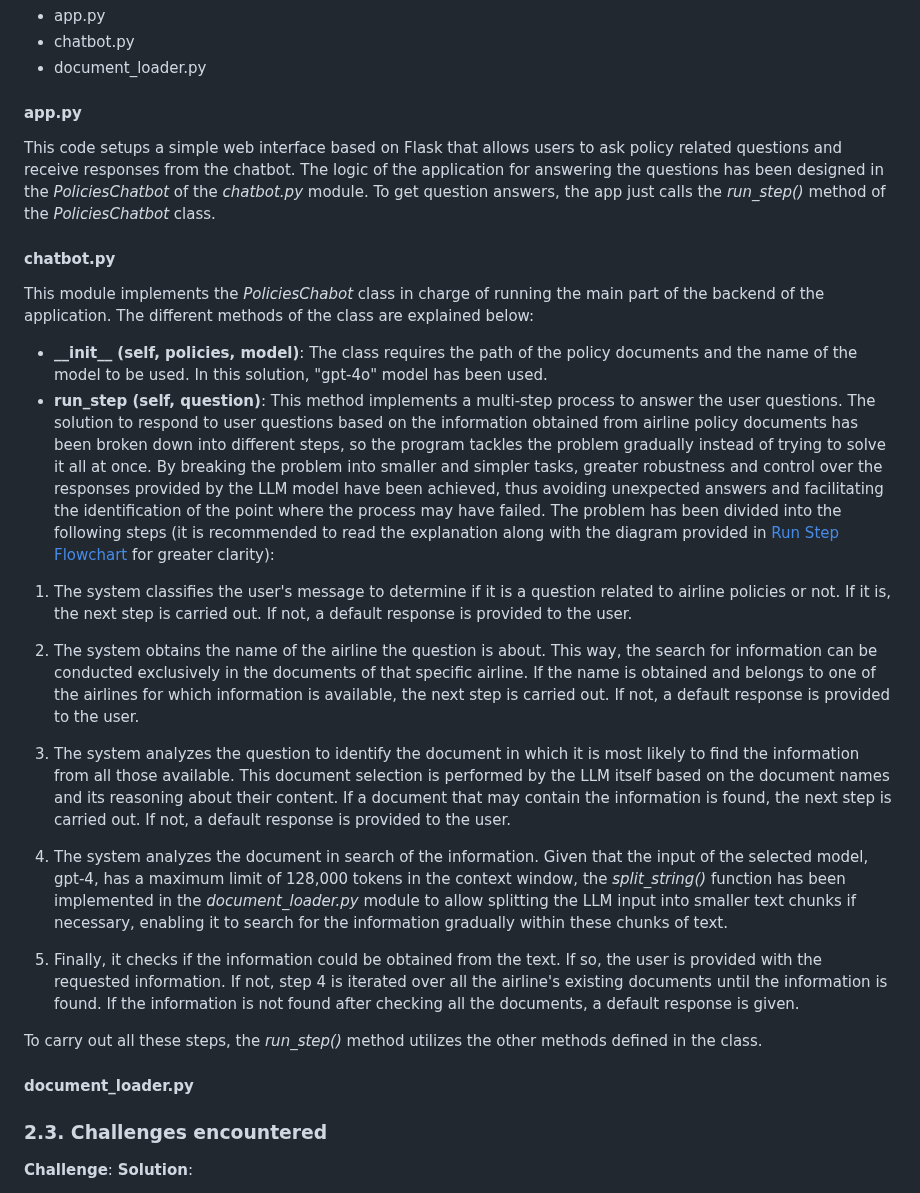
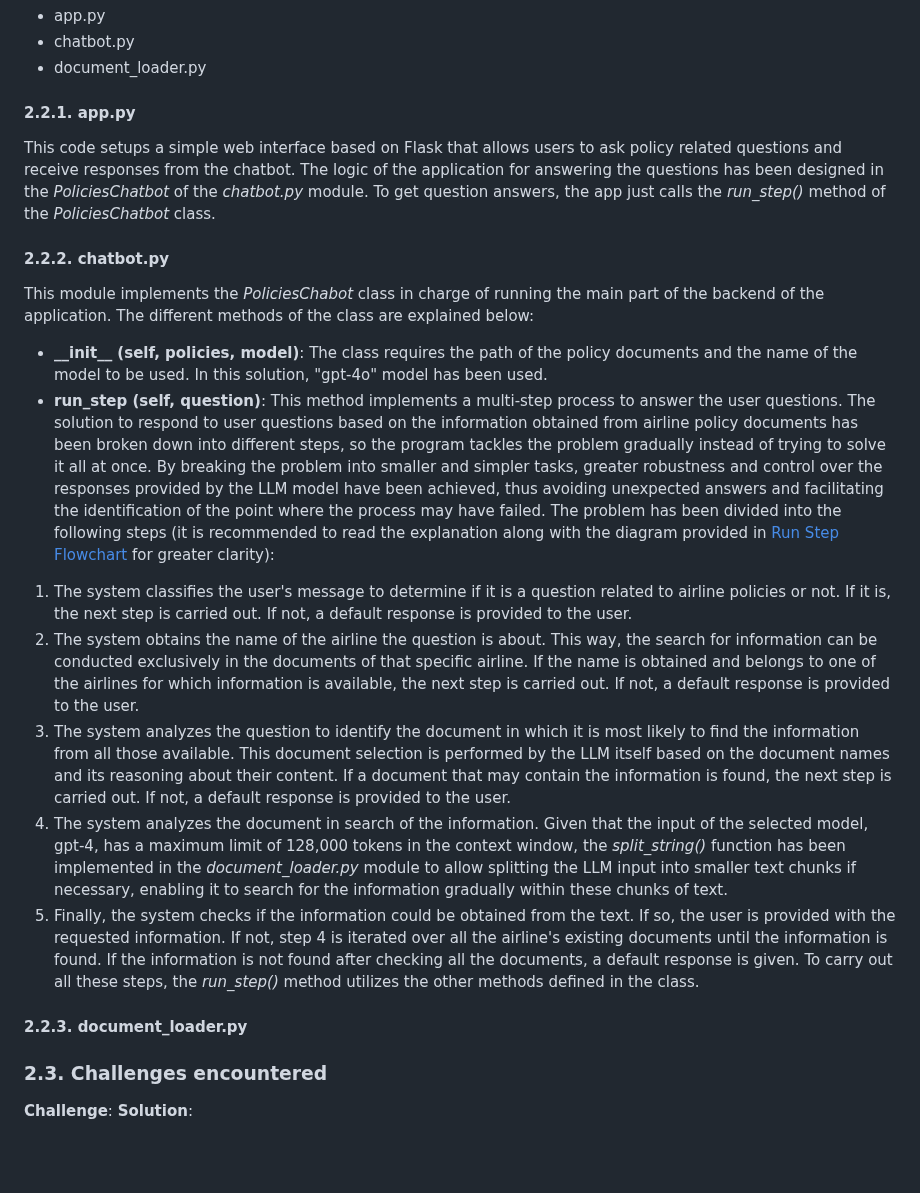
Before and after one commit to fcm-digital/ai_technical_challenge, a Markdown page: README.md, the part around the change. Rendered like a GitHub page; blank space fills up the shorter version.

```diff
--- a/README.md
+++ b/README.md
@@ -39,29 +39,23 @@ The different parts of the code are explained in next sections. It is recommende
 * chatbot.py
 * document_loader.py
 
-#### app.py
+#### 2.2.1. app.py
 This code setups a simple web interface based on Flask that allows users to ask policy related questions and receive responses from the chatbot. The logic of the application for answering the questions has been designed in the *PoliciesChatbot* of the *chatbot.py* module. To get question answers, the app just calls the *run_step()* method of the *PoliciesChatbot* class.
 
-#### chatbot.py
+#### 2.2.2. chatbot.py
 This module implements the *PoliciesChabot* class in charge of running the main part of the backend of the application. The different methods of the class are explained below:
 * **\_\_init\_\_ (self, policies, model)**: The class requires the path of the policy documents and the name of the model to be used. In this solution, "gpt-4o" model has been used.
 * **run_step (self, question)**: This method implements a multi-step process to answer the user questions.
 The solution to respond to user questions based on the information obtained from airline policy documents has been broken down into different steps, so the program tackles the problem gradually instead of trying to solve it all at once. By breaking the problem into smaller and simpler tasks, greater robustness and control over the responses provided by the LLM model have been achieved, thus avoiding unexpected answers and facilitating the identification of the point where the process may have failed.
 The problem has been divided into the following steps (it is recommended to read the explanation along with the diagram provided in [Run Step Flowchart](./figures/run_step_flowchart.jpg) for greater clarity):
-
 1. The system classifies the user's message to determine if it is a question related to airline policies or not. If it is, the next step is carried out. If not, a default response is provided to the user.
-
 2. The system obtains the name of the airline the question is about. This way, the search for information can be conducted exclusively in the documents of that specific airline. If the name is obtained and belongs to one of the airlines for which information is available, the next step is carried out. If not, a default response is provided to the user.
-
 3. The system analyzes the question to identify the document in which it is most likely to find the information from all those available. This document selection is performed by the LLM itself based on the document names and its reasoning about their content. If a document that may contain the information is found, the next step is carried out. If not, a default response is provided to the user.
-
 4. The system analyzes the document in search of the information. Given that the input of the selected model, gpt-4, has a maximum limit of 128,000 tokens in the context window, the *split_string()* function has been implemented in the *document_loader.py* module to allow splitting the LLM input into smaller text chunks if necessary, enabling it to search for the information gradually within these chunks of text.
-
-5. Finally, it checks if the information could be obtained from the text. If so, the user is provided with the requested information. If not, step 4 is iterated over all the airline's existing documents until the information is found. If the information is not found after checking all the documents, a default response is given.
-
+5. Finally, the system checks if the information could be obtained from the text. If so, the user is provided with the requested information. If not, step 4 is iterated over all the airline's existing documents until the information is found. If the information is not found after checking all the documents, a default response is given.
 To carry out all these steps, the *run_step()* method utilizes the other methods defined in the class.
 
-#### document_loader.py
+#### 2.2.3. document_loader.py
 
 
 
```
